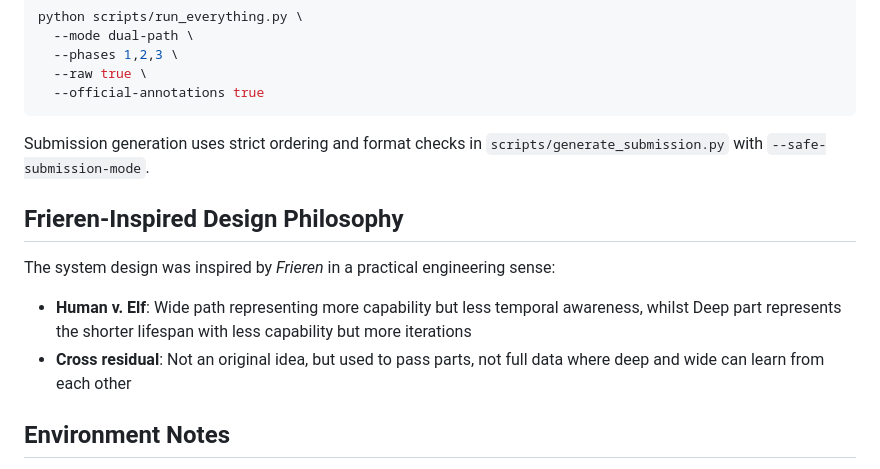
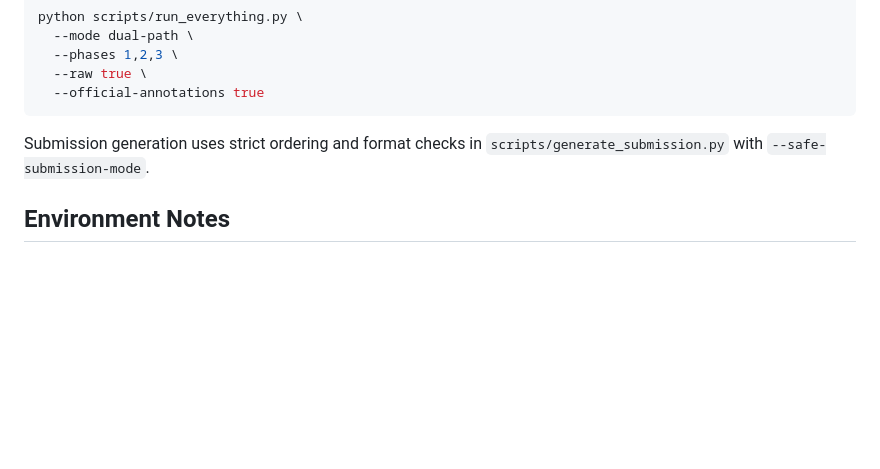
Before and after one commit to ZhuShuairong/CISC7202-PairUAV, a Markdown page: README.md, the part around one of its changes. Rendered like a GitHub page; blank space fills up the shorter version.

```diff
--- a/README.md
+++ b/README.md
@@ -101,13 +97,6 @@ python scripts/run_everything.py \
 
 Submission generation uses strict ordering and format checks in `scripts/generate_submission.py` with `--safe-submission-mode`.
 
-## Frieren-Inspired Design Philosophy
-
-The system design was inspired by *Frieren* in a practical engineering sense:
-
-- **Human v. Elf**: Wide path representing more capability but less temporal awareness, whilst Deep part represents the shorter lifespan with less capability but more iterations
-- **Cross residual**: Not an original idea, but used to pass parts, not full data where deep and wide can learn from each other
-
 ## Environment Notes
 
 - 镜像 PyTorch  2.8.0 Python  3.12(ubuntu22.04) CUDA: 12.8 GPU: RTX 3080 Ti(12GB) * 1 CPU: 10 vCPU Intel(R) Xeon(R) Gold 6248 CPU @ 2.50GHz 内存45GB
```
Also changed, not shown: other parts of README.md (+0 -4 lines).
